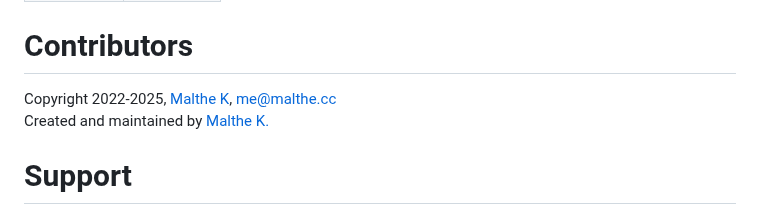
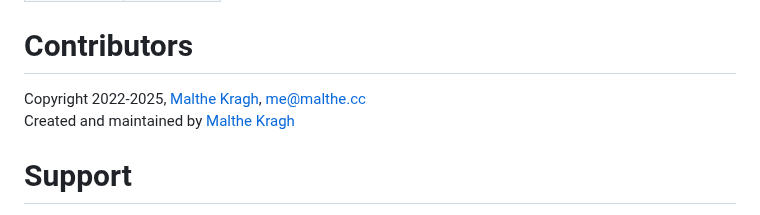
Before and after one commit to guldkage/Pterodactyl-Installer, a Markdown page: README.md, the part around the change. Drawn GitHub-style.

```diff
--- a/README.md
+++ b/README.md
@@ -39,9 +39,9 @@ Supported operating systems.
 | Apache           | :white_check_mark:  |
 
 # Contributors
-Copyright 2022-2025, [Malthe K](https://github.com/guldkage), me@malthe.cc
+Copyright 2022-2025, [Malthe Kragh](https://github.com/guldkage), me@malthe.cc
 <br>
-Created and maintained by [Malthe K.](https://github.com/guldkage)
+Created and maintained by [Malthe Kragh](https://github.com/guldkage)
 
 # Support
 The script has been tested many times without any bug fixes, however they can still occur.
```
